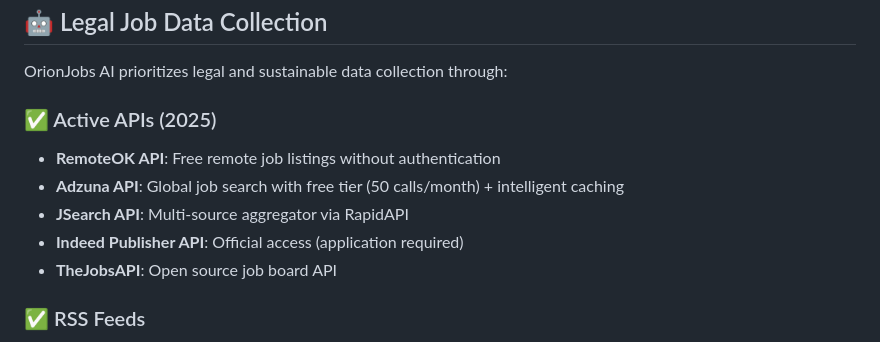
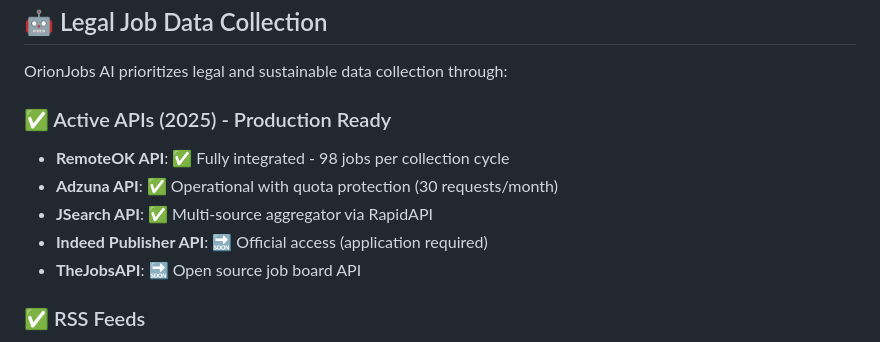
Before and after one commit to GuiDev-01/orion-jobs-ai, a Markdown page: README.md, the part around one of its changes. GitHub-like rendering.

```diff
--- a/README.md
+++ b/README.md
@@ -260,12 +273,12 @@ orion-jobs-ai/
 
 OrionJobs AI prioritizes legal and sustainable data collection through:
 
-### ✅ Active APIs (2025)
-- **RemoteOK API**: Free remote job listings without authentication
-- **Adzuna API**: Global job search with free tier (50 calls/month) + intelligent caching
-- **JSearch API**: Multi-source aggregator via RapidAPI
-- **Indeed Publisher API**: Official access (application required)
-- **TheJobsAPI**: Open source job board API
+### ✅ Active APIs (2025) - Production Ready
+- **RemoteOK API**: ✅ Fully integrated - 98 jobs per collection cycle
+- **Adzuna API**: ✅ Operational with quota protection (30 requests/month)
+- **JSearch API**: ✅ Multi-source aggregator via RapidAPI
+- **Indeed Publisher API**: 🔜 Official access (application required)
+- **TheJobsAPI**: 🔜 Open source job board API
 
 ### ✅ RSS Feeds
 - Company career page feeds
```
Also changed, not shown: other parts of README.md (+31 -18 lines).
